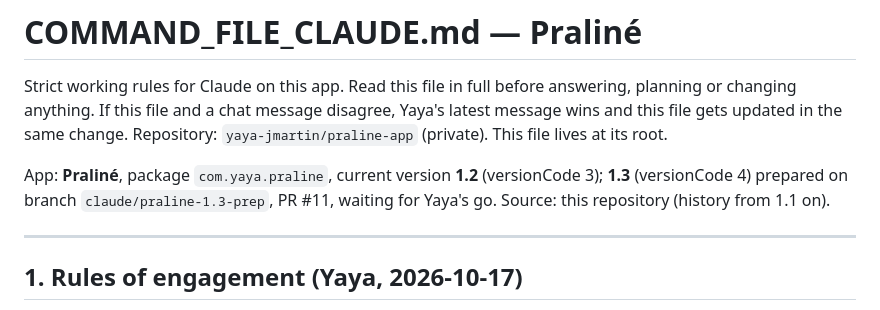
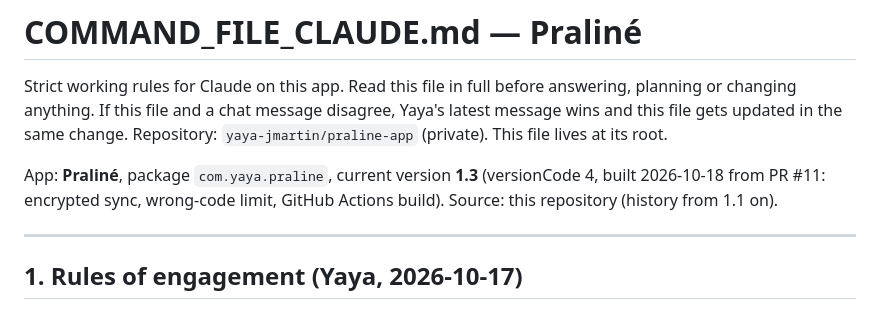
Before and after one commit to yaya-jmartin/praline-app, a Markdown page: COMMAND_FILE_CLAUDE.md, the part around the change. Drawn GitHub-style.

Commit message:
Praliné 1.3 built: command file and plain guide
Co-Authored-By: Claude Opus 5.5 (1M context) <noreply@anthropic.com>
Claude-Session: https://claude.ai/code/session_01NoBwy6YETsuZkzcVdprkQE

```diff
--- a/COMMAND_FILE_CLAUDE.md
+++ b/COMMAND_FILE_CLAUDE.md
@@ -4,7 +4,7 @@ Strict working rules for Claude on this app. Read this file in full before answe
 If this file and a chat message disagree, Yaya's latest message wins and this file gets updated in the same change.
 Repository: `yaya-jmartin/praline-app` (private). This file lives at its root.
 
-App: **Praliné**, package `com.yaya.praline`, current version **1.2** (versionCode 3); **1.3** (versionCode 4) prepared on branch `claude/praline-1.3-prep`, PR #11, waiting for Yaya's go. Source: this repository (history from 1.1 on).
+App: **Praliné**, package `com.yaya.praline`, current version **1.3** (versionCode 4, built 2026-10-18 from PR #11: encrypted sync, wrong-code limit, GitHub Actions build). Source: this repository (history from 1.1 on).
 
 ---
 
```
Also changed, not shown: lightweight_explanation.md (+1 -1 lines).
